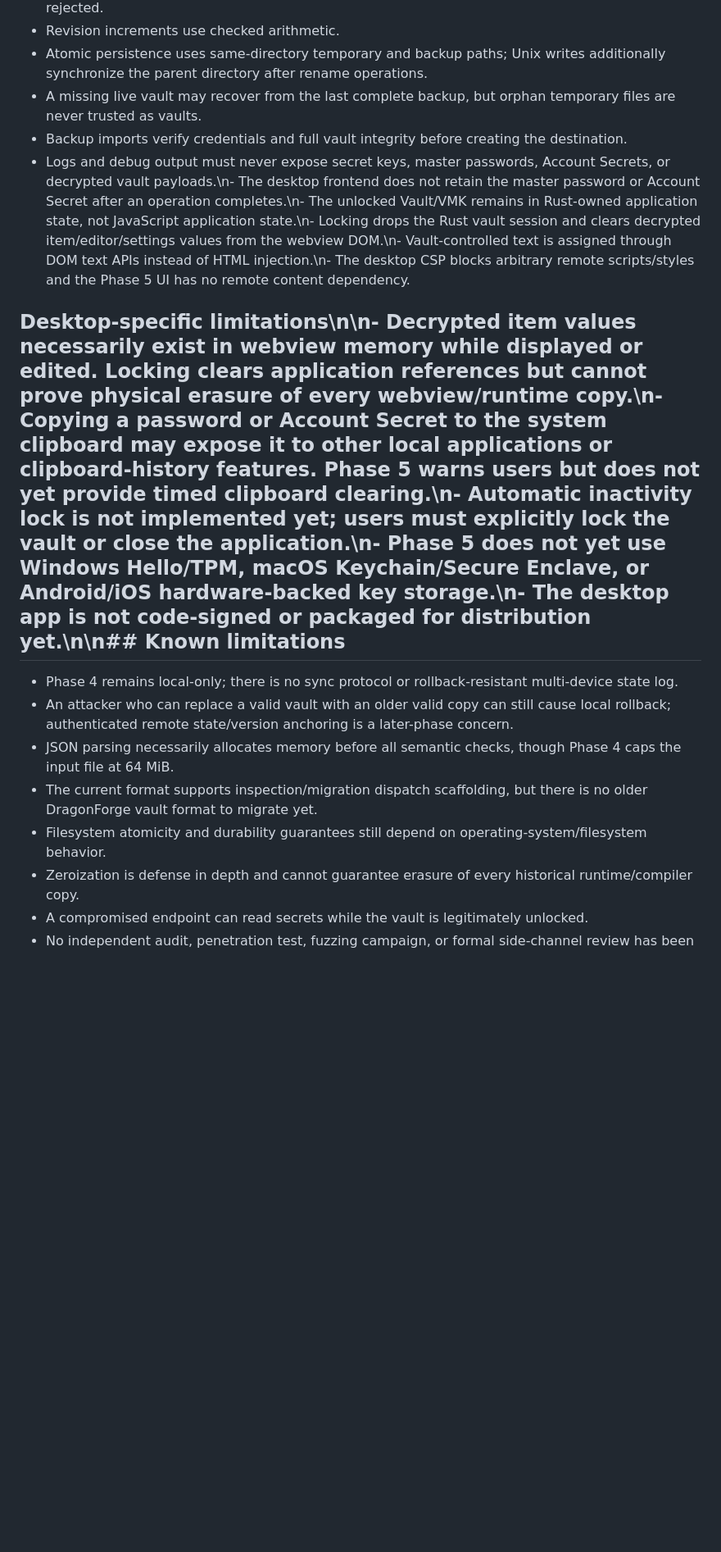
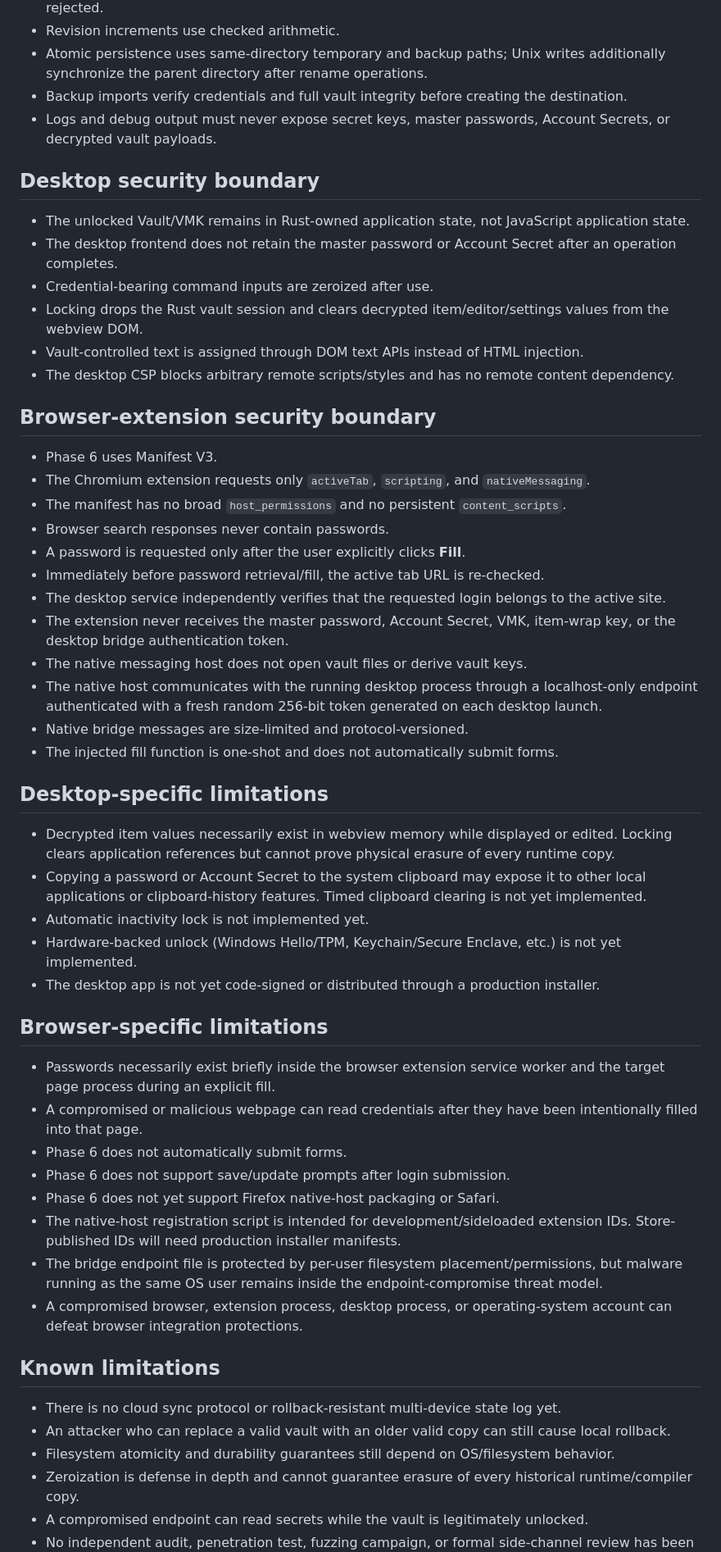
Before and after one commit to djames1987/DragonForge-Password-Manager, a Markdown page: SECURITY.md, the part around one of its changes. Shown at 82% size. Drawn GitHub-style; blank space fills up the shorter version.

Commit message:
docs: document Phase 6 browser security boundary

```diff
--- a/SECURITY.md
+++ b/SECURITY.md
@@ -21,17 +21,57 @@ The project contains working cryptographic primitives, post-quantum/hybrid compo
 - Duplicate IDs, zero revisions, malformed wrapped-key sizes, and unsupported versions are rejected.
 - Revision increments use checked arithmetic.
 - Atomic persistence uses same-directory temporary and backup paths; Unix writes additionally synchronize the parent directory after rename operations.
-- A missing live vault may recover from the last complete backup, but orphan temporary files are never trusted as vaults.
 - Backup imports verify credentials and full vault integrity before creating the destination.
-- Logs and debug output must never expose secret keys, master passwords, Account Secrets, or decrypted vault payloads.\n- The desktop frontend does not retain the master password or Account Secret after an operation completes.\n- The unlocked Vault/VMK remains in Rust-owned application state, not JavaScript application state.\n- Locking drops the Rust vault session and clears decrypted item/editor/settings values from the webview DOM.\n- Vault-controlled text is assigned through DOM text APIs instead of HTML injection.\n- The desktop CSP blocks arbitrary remote scripts/styles and the Phase 5 UI has no remote content dependency.
+- Logs and debug output must never expose secret keys, master passwords, Account Secrets, or decrypted vault payloads.
 
-## Desktop-specific limitations\n\n- Decrypted item values necessarily exist in webview memory while displayed or edited. Locking clears application references but cannot prove physical erasure of every webview/runtime copy.\n- Copying a password or Account Secret to the system clipboard may expose it to other local applications or clipboard-history features. Phase 5 warns users but does not yet provide timed clipboard clearing.\n- Automatic inactivity lock is not implemented yet; users must explicitly lock the vault or close the application.\n- Phase 5 does not yet use Windows Hello/TPM, macOS Keychain/Secure Enclave, or Android/iOS hardware-backed key storage.\n- The desktop app is not code-signed or packaged for distribution yet.\n\n## Known limitations
+## Desktop security boundary
 
-- Phase 4 remains local-only; there is no sync protocol or rollback-resistant multi-device state log.
-- An attacker who can replace a valid vault with an older valid copy can still cause local rollback; authenticated remote state/version anchoring is a later-phase concern.
-- JSON parsing necessarily allocates memory before all semantic checks, though Phase 4 caps the input file at 64 MiB.
-- The current format supports inspection/migration dispatch scaffolding, but there is no older DragonForge vault format to migrate yet.
-- Filesystem atomicity and durability guarantees still depend on operating-system/filesystem behavior.
+- The unlocked Vault/VMK remains in Rust-owned application state, not JavaScript application state.
+- The desktop frontend does not retain the master password or Account Secret after an operation completes.
+- Credential-bearing command inputs are zeroized after use.
+- Locking drops the Rust vault session and clears decrypted item/editor/settings values from the webview DOM.
+- Vault-controlled text is assigned through DOM text APIs instead of HTML injection.
+- The desktop CSP blocks arbitrary remote scripts/styles and has no remote content dependency.
+
+## Browser-extension security boundary
+
+- Phase 6 uses Manifest V3.
+- The Chromium extension requests only `activeTab`, `scripting`, and `nativeMessaging`.
+- The manifest has no broad `host_permissions` and no persistent `content_scripts`.
+- Browser search responses never contain passwords.
+- A password is requested only after the user explicitly clicks **Fill**.
+- Immediately before password retrieval/fill, the active tab URL is re-checked.
+- The desktop service independently verifies that the requested login belongs to the active site.
+- The extension never receives the master password, Account Secret, VMK, item-wrap key, or the desktop bridge authentication token.
+- The native messaging host does not open vault files or derive vault keys.
+- The native host communicates with the running desktop process through a localhost-only endpoint authenticated with a fresh random 256-bit token generated on each desktop launch.
+- Native bridge messages are size-limited and protocol-versioned.
+- The injected fill function is one-shot and does not automatically submit forms.
+
+## Desktop-specific limitations
+
+- Decrypted item values necessarily exist in webview memory while displayed or edited. Locking clears application references but cannot prove physical erasure of every runtime copy.
+- Copying a password or Account Secret to the system clipboard may expose it to other local applications or clipboard-history features. Timed clipboard clearing is not yet implemented.
+- Automatic inactivity lock is not implemented yet.
+- Hardware-backed unlock (Windows Hello/TPM, Keychain/Secure Enclave, etc.) is not yet implemented.
+- The desktop app is not yet code-signed or distributed through a production installer.
+
+## Browser-specific limitations
+
+- Passwords necessarily exist briefly inside the browser extension service worker and the target page process during an explicit fill.
+- A compromised or malicious webpage can read credentials after they have been intentionally filled into that page.
+- Phase 6 does not automatically submit forms.
+- Phase 6 does not support save/update prompts after login submission.
+- Phase 6 does not yet support Firefox native-host packaging or Safari.
+- The native-host registration script is intended for development/sideloaded extension IDs. Store-published IDs will need production installer manifests.
+- The bridge endpoint file is protected by per-user filesystem placement/permissions, but malware running as the same OS user remains inside the endpoint-compromise threat model.
+- A compromised browser, extension process, desktop process, or operating-system account can defeat browser integration protections.
+
+## Known limitations
+
+- There is no cloud sync protocol or rollback-resistant multi-device state log yet.
+- An attacker who can replace a valid vault with an older valid copy can still cause local rollback.
+- Filesystem atomicity and durability guarantees still depend on OS/filesystem behavior.
 - Zeroization is defense in depth and cannot guarantee erasure of every historical runtime/compiler copy.
 - A compromised endpoint can read secrets while the vault is legitimately unlocked.
 - No independent audit, penetration test, fuzzing campaign, or formal side-channel review has been completed.
```
Also changed, not shown: other parts of SECURITY.md (+3 -3 lines).
